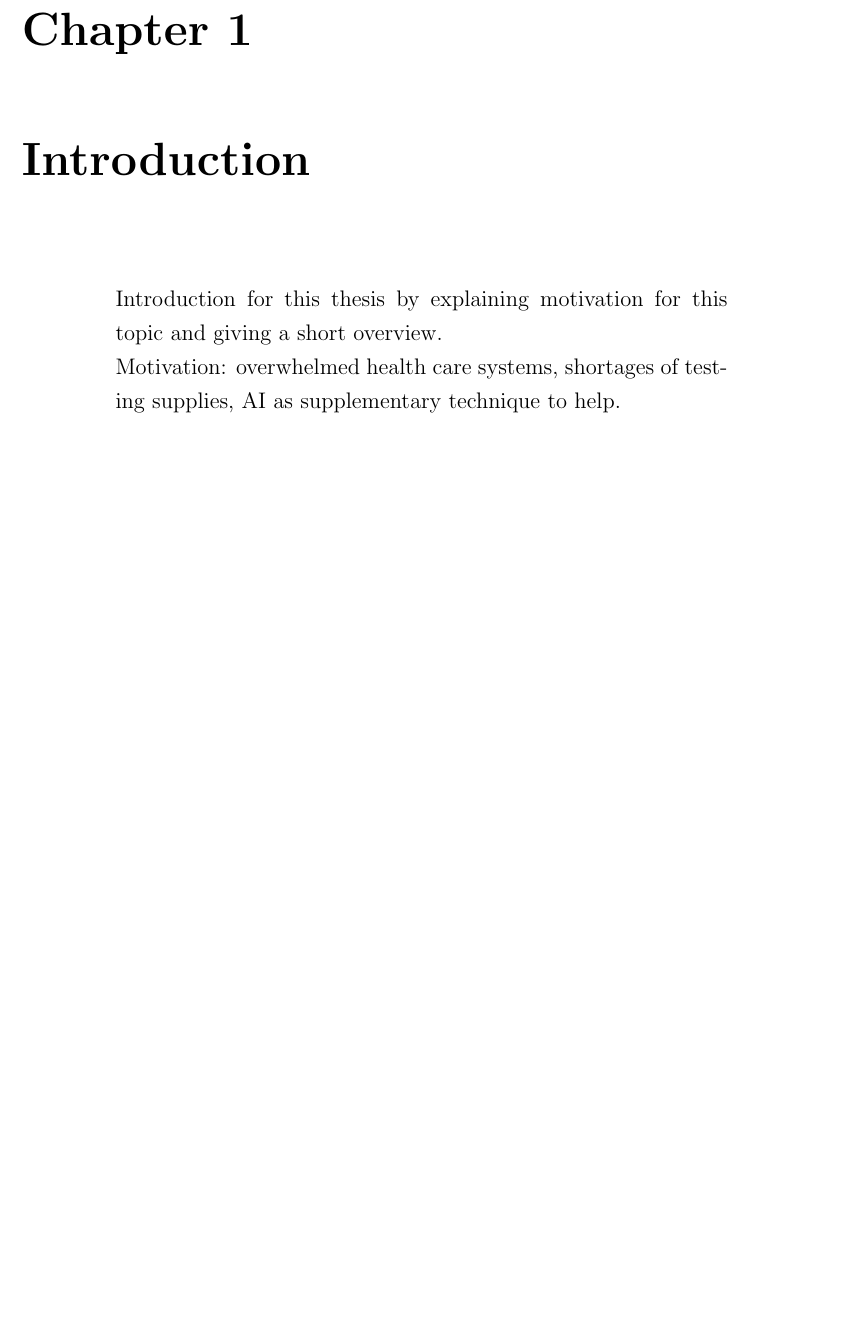
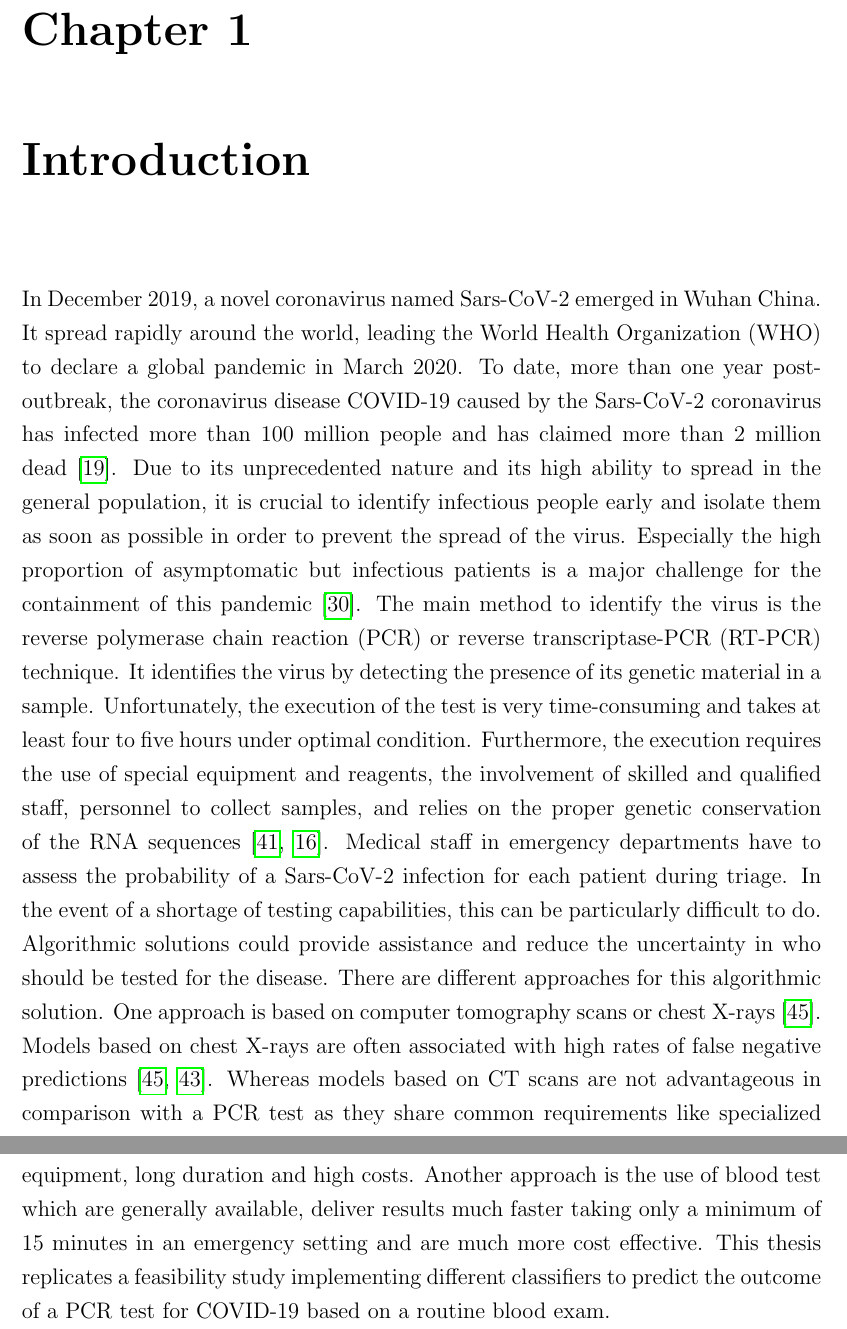
Before and after one commit to lschiesser/bachelor_thesis, a LaTeX thesis (main.tex, which reads chapters/introduction.tex): part of page 9 of 49 before the commit and two parts of pages 9 and 10 of 51 after it, the two joined at a grey line, cut so that both start at the same text, the shorter picture padded with empty space. Compiled offline with pdfLaTeX.

Commit message:
first draft done

```diff
--- a/chapters/introduction.tex
+++ b/chapters/introduction.tex
@@ -1,5 +1,37 @@
-\begin{changemargin}{50pt}{50pt}
-Introduction for this thesis by explaining motivation for this topic and giving a short overview.
-    \\
-    Motivation: overwhelmed health care systems, shortages of testing supplies, AI as supplementary technique to help.
-\end{changemargin}
+In December 2019, a novel coronavirus named Sars-CoV-2 emerged in Wuhan China.
+It spread rapidly around the world, leading the World Health Organization (WHO)
+to declare a global pandemic in March 2020. To date, more than one year
+post-outbreak, the coronavirus disease COVID-19 caused by the Sars-CoV-2
+coronavirus has infected more than 100 million people and has claimed more than
+2 million dead \cite{RN204}. Due to its unprecedented nature and its high
+ability to spread in the general population, it is crucial to identify
+infectious people early and isolate them as soon as possible in order to
+prevent the spread of the virus. Especially the high proportion of asymptomatic
+but infectious patients is a major challenge for the containment of this
+pandemic \cite{RN205}. The main method to identify the virus is the reverse
+polymerase chain reaction (PCR) or reverse transcriptase-PCR (RT-PCR)
+technique. It identifies the virus by detecting the presence of its genetic
+material in a sample. Unfortunately, the execution of the test is very
+time-consuming and takes at least four to five hours under optimal condition.
+Furthermore, the execution requires the use of special equipment and reagents,
+the involvement of skilled and qualified staff, personnel to collect samples,
+and relies on the proper genetic conservation of the RNA sequences
+\cite{RN201, RN202}.
+% irgendwie sollte hier noch ein transition Satz kommen
+Medical staff in emergency departments have to assess the probability of a
+Sars-CoV-2 infection for each patient during triage. In the event of a shortage
+of testing capabilities, this can be particularly difficult to do. Algorithmic
+solutions could provide assistance and reduce the uncertainty in who should be
+tested for the disease. There are different approaches for this algorithmic
+solution.
+One approach is based on computer tomography scans or chest X-rays
+\cite{RN200}. Models based on chest X-rays are often associated with high rates
+of false negative predictions \cite{RN200, RN206}. Whereas models based on CT
+scans are not advantageous in comparison with a PCR test as they share common
+requirements like specialized equipment, long duration and high costs.
+Another approach is the use of blood test which are generally available,
+deliver results much faster taking only a minimum of 15 minutes in an emergency
+setting and are much more cost effective.
+This thesis replicates a feasibility study implementing different classifiers
+to predict the outcome of a PCR test for COVID-19 based on a routine blood exam.
+% kurzer ausblick über was kommt
```
Also changed, not shown: chapters/abstract.tex (+11 -5 lines), main.pdf.
